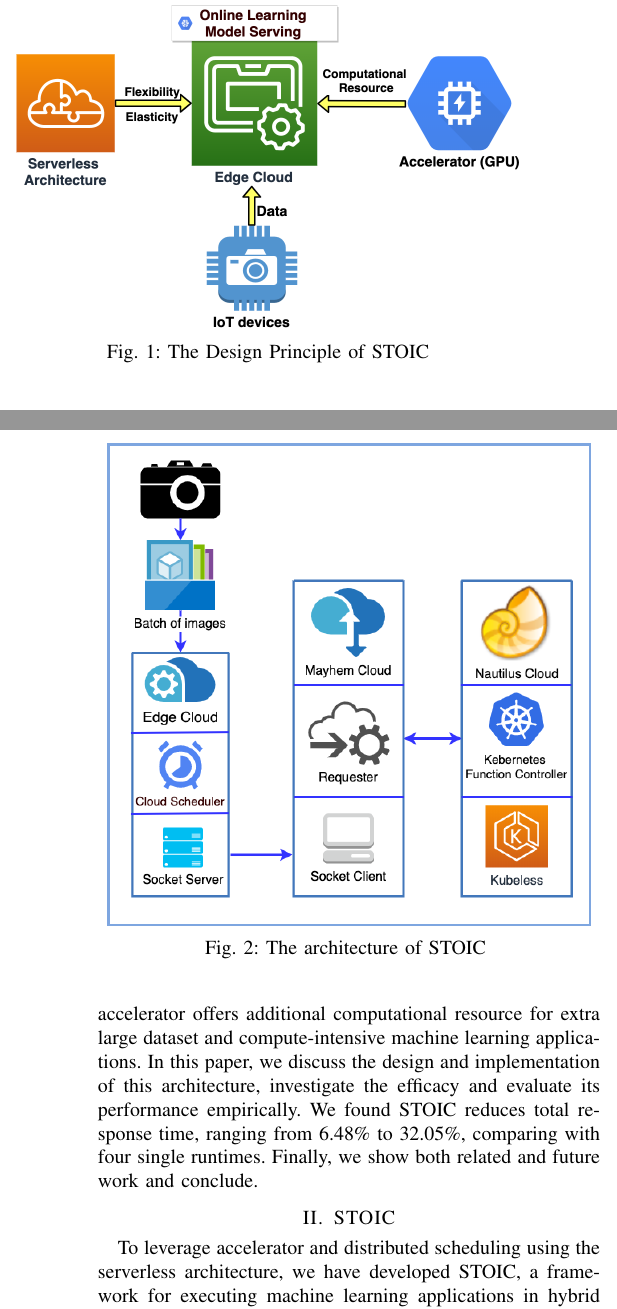
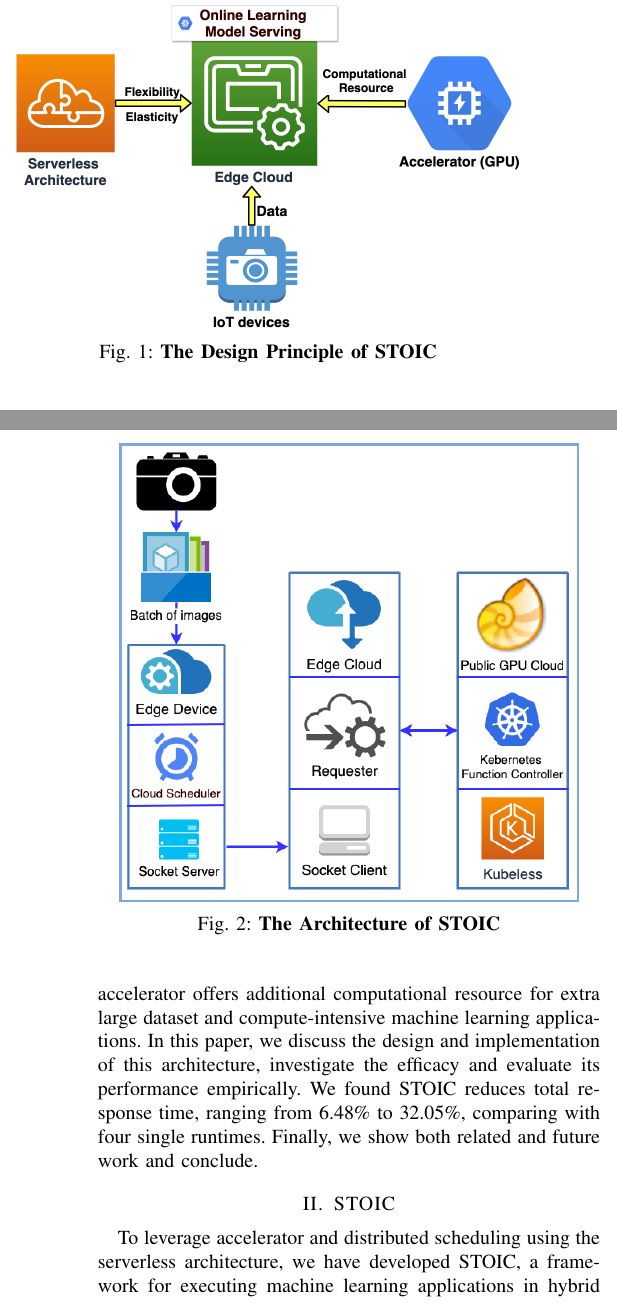
Before and after one commit to MAYHEM-Lab/STOIC_PerCom_Paper, a LaTeX paper (paper.tex, which reads STOIC.tex, intro.tex): two parts of the columns of pages 1 and 2 of 6, joined at a grey line, cut so that both start at the same text. Compiled offline with pdfLaTeX; a missing font is replaced by an installed copy or a similar font; a LaTeX package or settings file that is missing is left out.

```diff
--- a/STOIC.tex
+++ b/STOIC.tex
@@ -2,8 +2,8 @@
 
 \begin{figure}[t] \centering
 \includegraphics[scale=0.4]{STOIC}
-\caption{The architecture of STOIC
-\label{fig:STOIC}}
+\caption{\textbf{The Architecture of STOIC}}
+\label{fig:STOIC}
 \end{figure}
 
 \subsection{Edge Cloud}
--- a/intro.tex
+++ b/intro.tex
@@ -9,7 +9,7 @@
 \begin{figure}
     \centering
     \includegraphics[scale=0.25]{figures/edge}
-    \caption{The Design Principle of STOIC }
+    \caption{\textbf{The Design Principle of STOIC}}
     \label{fig:edge}
 \end{figure}
 
```
Also changed, not shown: README.md, figures/STOIC.png.
